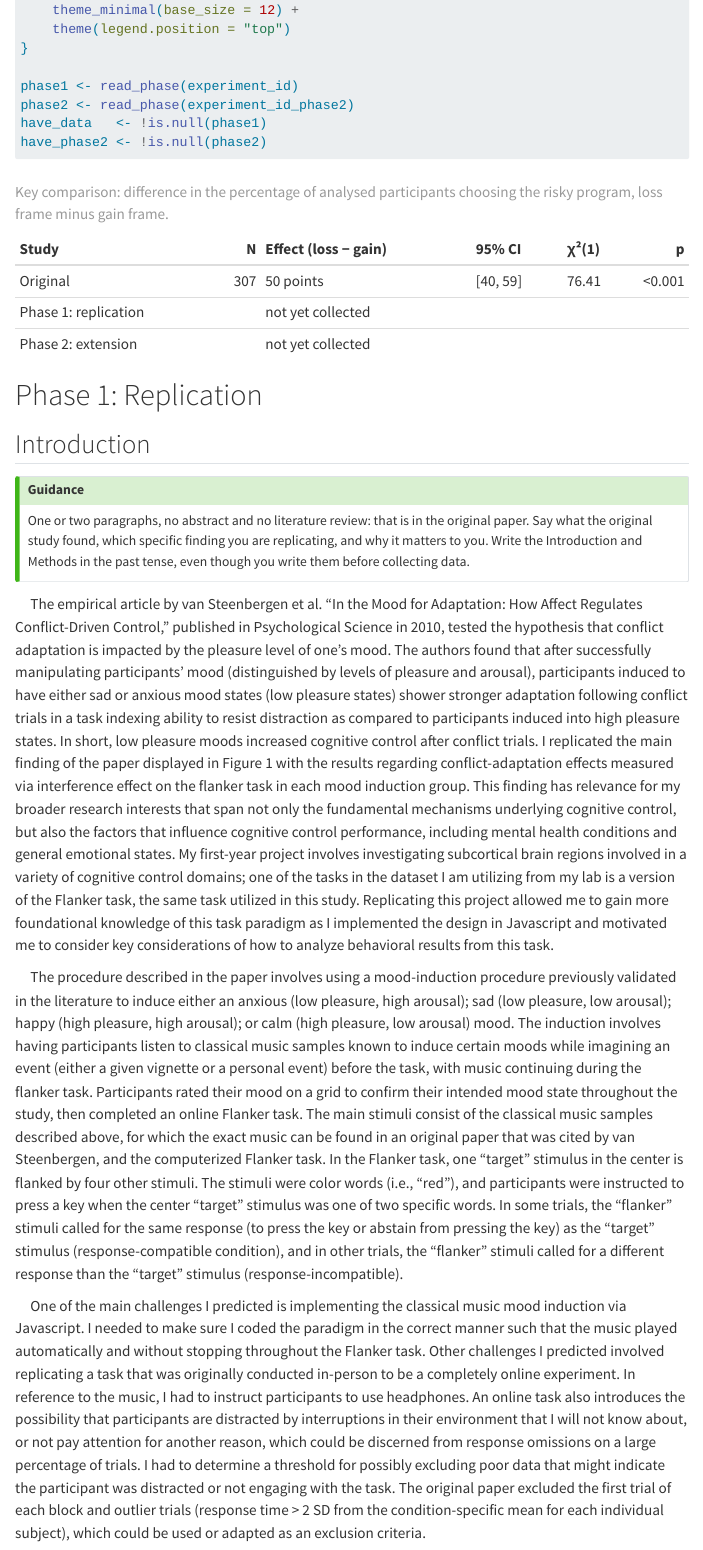
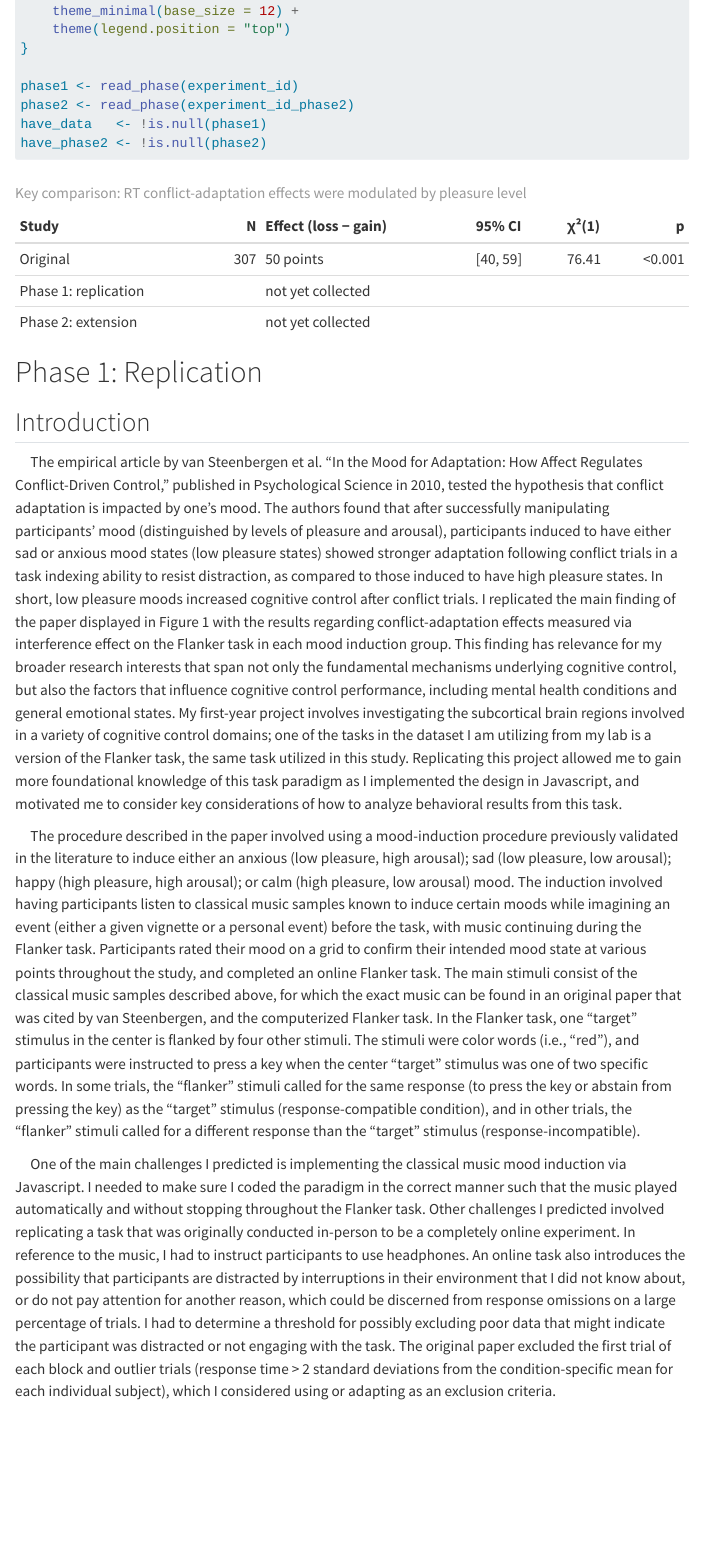
Before and after one commit to psych251/vansteenbergen2010, a Quarto document (writeup/replication-report.qmd): the page in a window 1100 px wide, from 2440 px down before the commit and from 2470 px down after it, so that both start at the same text. Rendered offline with R 4.5, knitr and Pandoc in place of Quarto, with nearby package versions; folded parts are opened; menus at the side of the page are left out.

Commit message:
minor updates

````diff
--- a/writeup/replication-report.qmd
+++ b/writeup/replication-report.qmd
@@ -207,29 +207,20 @@
   fmt_row("Phase 2: extension", if (have_phase2) diff_ci(risky_counts(phase2)))
 ) |>
   knitr::kable(align = "lrlllr",
-               caption = "Key comparison: difference in the percentage of analysed participants choosing the risky program, loss frame minus gain frame.")
+               caption = "Key comparison: RT conflict-adaptation effects were modulated by pleasure level")
 ```
 
 # Phase 1: Replication
 
 ## Introduction
 
-::: {.callout-tip icon=false}
-## Guidance
+&emsp;The empirical article by van Steenbergen et al. “In the Mood for Adaptation: How Affect Regulates Conflict-Driven Control,” published in Psychological Science in 2010, tested the hypothesis that conflict adaptation is impacted by one's mood. The authors found that after successfully manipulating participants’ mood (distinguished by levels of pleasure and arousal), participants induced to have either sad or anxious mood states (low pleasure states) showed stronger adaptation following conflict trials in a task indexing ability to resist distraction, as compared to those induced to have high pleasure states. In short, low pleasure moods increased cognitive control after conflict trials. I replicated the main finding of the paper displayed in Figure 1 with the results regarding conflict-adaptation effects measured via interference effect on the Flanker task in each mood induction group. This finding has relevance for my broader research interests that span not only the fundamental mechanisms underlying cognitive control, but also the factors that influence cognitive control performance, including mental health conditions and general emotional states. My first-year project involves investigating the subcortical brain regions involved in a variety of cognitive control domains; one of the tasks in the dataset I am utilizing from my lab is a version of the Flanker task, the same task utilized in this study. Replicating this project allowed me to gain more foundational knowledge of this task paradigm as I implemented the design in Javascript, and motivated me to consider key considerations of how to analyze behavioral results from this task.
 
-One or two paragraphs, no abstract and no literature review: that is in the original paper.
-Say what the original study found, which specific finding you are replicating, and why it
-matters to you. Write the Introduction and Methods in the past tense, even though you write
-them before collecting data.
-:::
+&emsp;The procedure described in the paper involved using a mood-induction procedure previously validated in the literature to induce either an anxious (low pleasure, high arousal); sad (low pleasure, low arousal); happy (high pleasure, high arousal); or calm (high pleasure, low arousal) mood. The induction involved having participants listen to classical music samples known to induce certain moods while imagining an event (either a given vignette or a personal event) before the task, with music continuing during the Flanker task. Participants rated their mood on a grid to confirm their intended mood state at various points throughout the study, and completed an online Flanker task. The main stimuli consist of the classical music samples described above, for which the exact music can be found in an original paper that was cited by van Steenbergen, and the computerized Flanker task. In the Flanker task, one “target” stimulus in the center is flanked by four other stimuli. The stimuli were color words (i.e., “red”), and participants were instructed to press a key when the center “target” stimulus was one of two specific words. In some trials, the “flanker” stimuli called for the same response (to press the key or abstain from pressing the key) as the “target” stimulus (response-compatible condition), and in other trials, the “flanker” stimuli called for a different response than the “target” stimulus (response-incompatible).
 
-&emsp;The empirical article by van Steenbergen et al. “In the Mood for Adaptation: How Affect Regulates Conflict-Driven Control,” published in Psychological Science in 2010, tested the hypothesis that conflict adaptation is impacted by the pleasure level of one’s mood. The authors found that after successfully manipulating participants’ mood (distinguished by levels of pleasure and arousal), participants induced to have either sad or anxious mood states (low pleasure states) shower stronger adaptation following conflict trials in a task indexing ability to resist distraction as compared to participants induced into high pleasure states. In short, low pleasure moods increased cognitive control after conflict trials. I replicated the main finding of the paper displayed in Figure 1 with the results regarding conflict-adaptation effects measured via interference effect on the flanker task in each mood induction group. This finding has relevance for my broader research interests that span not only the fundamental mechanisms underlying cognitive control, but also the factors that influence cognitive control performance, including mental health conditions and general emotional states. My first-year project involves investigating subcortical brain regions involved in a variety of cognitive control domains; one of the tasks in the dataset I am utilizing from my lab is a version of the Flanker task, the same task utilized in this study. Replicating this project allowed me to gain more foundational knowledge of this task paradigm as I implemented the design in Javascript and motivated me to consider key considerations of how to analyze behavioral results from this task.
+&emsp;One of the main challenges I predicted is implementing the classical music mood induction via Javascript. I needed to make sure I coded the paradigm in the correct manner such that the music played automatically and without stopping throughout the Flanker task. Other challenges I predicted involved replicating a task that was originally conducted in-person to be a completely online experiment. In reference to the music, I had to instruct participants to use headphones. An online task also introduces the possibility that participants are distracted by interruptions in their environment that I did not know about, or do not pay attention for another reason, which could be discerned from response omissions on a large percentage of trials. I had to determine a threshold for possibly excluding poor data that might indicate the participant was distracted or not engaging with the task. The original paper excluded the first trial of each block and outlier trials (response time > 2 standard deviations from the condition-specific mean for each individual subject), which I considered using or adapting as an exclusion criteria.
 
-&emsp;The procedure described in the paper involves using a mood-induction procedure previously validated in the literature to induce either an anxious (low pleasure, high arousal); sad (low pleasure, low arousal); happy (high pleasure, high arousal); or calm (high pleasure, low arousal) mood. The induction involves having participants listen to classical music samples known to induce certain moods while imagining an event (either a given vignette or a personal event) before the task, with music continuing during the flanker task. Participants rated their mood on a grid to confirm their intended mood state throughout the study, then completed an online Flanker task. The main stimuli consist of the classical music samples described above, for which the exact music can be found in an original paper that was cited by van Steenbergen, and the computerized Flanker task. In the Flanker task, one “target” stimulus in the center is flanked by four other stimuli. The stimuli were color words (i.e., “red”), and participants were instructed to press a key when the center “target” stimulus was one of two specific words. In some trials, the “flanker” stimuli called for the same response (to press the key or abstain from pressing the key) as the “target” stimulus (response-compatible condition), and in other trials, the “flanker” stimuli called for a different response than the “target” stimulus (response-incompatible).
-
-&emsp;One of the main challenges I predicted is implementing the classical music mood induction via Javascript. I needed to make sure I coded the paradigm in the correct manner such that the music played automatically and without stopping throughout the Flanker task. Other challenges I predicted involved replicating a task that was originally conducted in-person to be a completely online experiment. In reference to the music, I had to instruct participants to use headphones. An online task also introduces the possibility that participants are distracted by interruptions in their environment that I will not know about, or not pay attention for another reason, which could be discerned from response omissions on a large percentage of trials. I had to determine a threshold for possibly excluding poor data that might indicate the participant was distracted or not engaging with the task. The original paper excluded the first trial of each block and outlier trials (response time > 2 SD from the condition-specific mean for each individual subject), which could be used or adapted as an exclusion criteria.
-
-&emsp;The key metrics I used include the interference effect, measured as the response time on incompatible trials minus the response time on compatible trials, and the conflict adaptation effect, measured by the interference effect following a correct incompatible trial minus the interference effect following a correct compatible trial. Mean reaction time and error rates were also calculated. The key statistical test I pre-registered is an analysis of variance (ANOVA) on these metrics. A possible extension I might complete for this study if it does not replicate is using a more targeted sample, as the age range of the original study was 18-30 years old. I might also run the participant in-person with introductory psychology students for credit. If the study does replicate, additional extensions I might consider include using a within-participant design by inducting mood and then randomizing the order in which separate moods were induced, or testing an additional manipulation of inducing mood via changes to music tempo (based off of evidence from Yang et al., 2025, that the music tempo can influence emotional states).
+&emsp;The key metrics I used include the interference effect, measured as the response time on incompatible trials minus the response time on compatible trials, and the conflict adaptation effect, measured by the interference effect following a correct incompatible trial minus the interference effect following a correct compatible trial. Mean reaction time and error rates were also calculated. The key statistical test I pre-registered is an analysis of variance (ANOVA) on these metrics. The main ANOVA tests whether conflict adaptation is different between high pleasure and low pleasure induced moods. A possible extension I might complete for this study if it does not replicate is using a more targeted sample, closely following the age range of the original study of 18-30 years old. I might also run the participant in-person with introductory psychology students. If the study does replicate, additional extensions I might consider include using a within-participant design by inducing mood and then randomizing the order in which separate moods were induced, or testing an additional manipulation where mood is induced specifically via changes to music *tempo* (based off of evidence from Yang et al., 2025, that the music tempo can influence emotional states).
 
 ## Methods
 
````
Also changed, not shown: writeup/replication-report.qmd (2 more changed lines).
